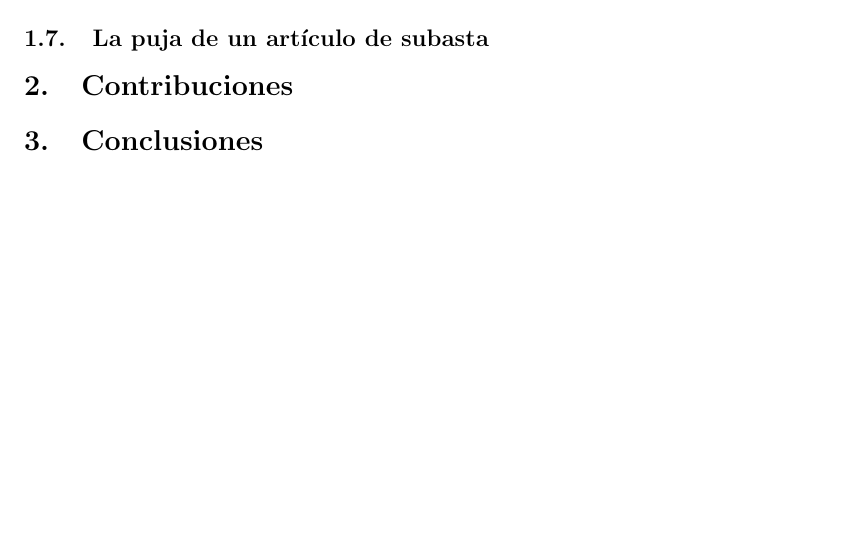
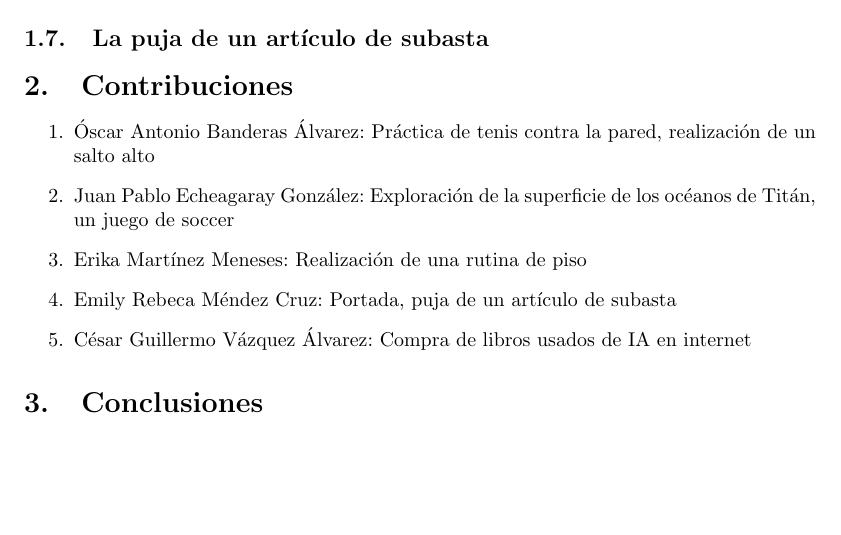
Before and after one commit to JuanEcheagaray75/Eq7-Agentes-inteligentes, a LaTeX problem sheet (tarea1/main.tex): part of page 6 of 6, cut so that both start at the same text. Compiled offline with pdfLaTeX.

Commit message:
added contributions

```diff
--- a/tarea1/main.tex
+++ b/tarea1/main.tex
@@ -173,5 +173,13 @@
 
         \subsection{La puja de un artículo de subasta}
     \section{Contribuciones}
+        \begin{enumerate}
+            \item Óscar Antonio Banderas Álvarez: Práctica de tenis contra la pared, realización de un salto alto
+            \item Juan Pablo Echeagaray González: Exploración de la superficie de los océanos de Titán, un juego de soccer
+            \item Erika Martínez Meneses: Realización de una rutina de piso
+            \item Emily Rebeca Méndez Cruz: Portada, puja de un artículo de subasta
+            \item César Guillermo Vázquez Álvarez: Compra de libros usados de IA en internet
+        \end{enumerate}
     \section{Conclusiones}
+
 \end{document}
```
Also changed, not shown: tarea1/TODO.md (+14 -14 lines).
